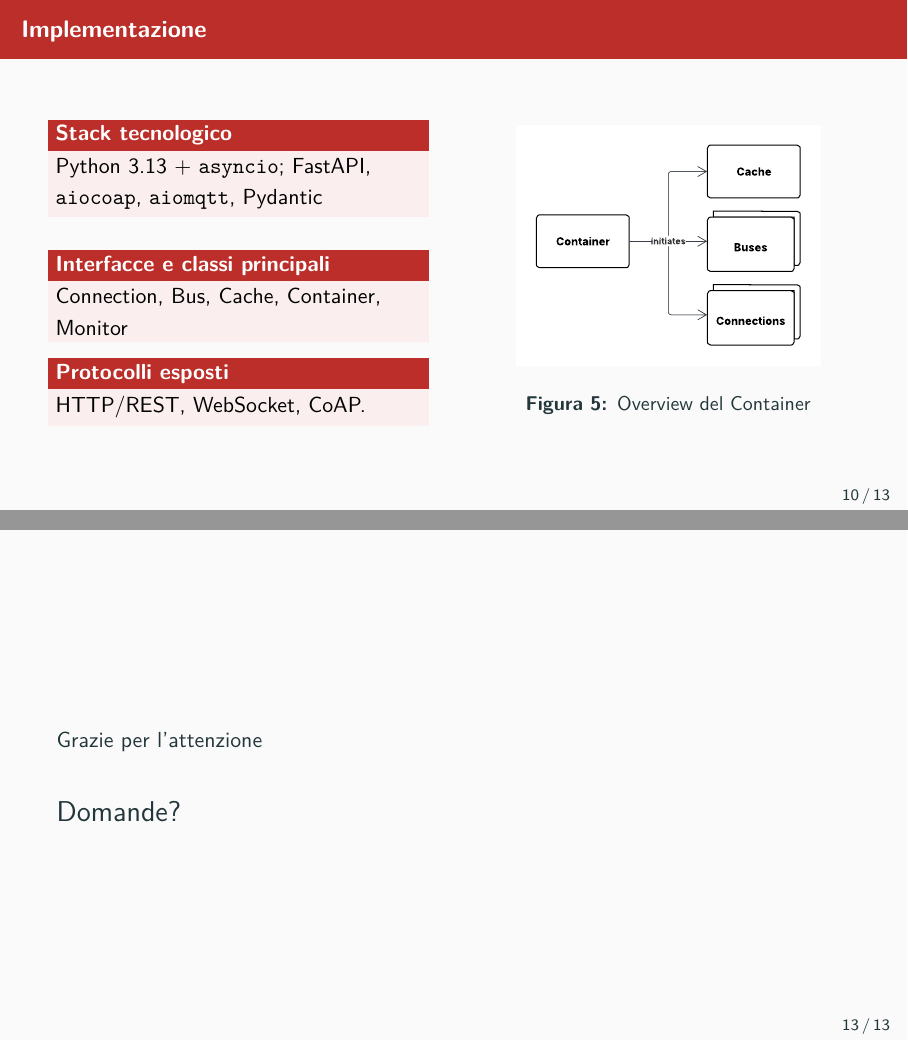
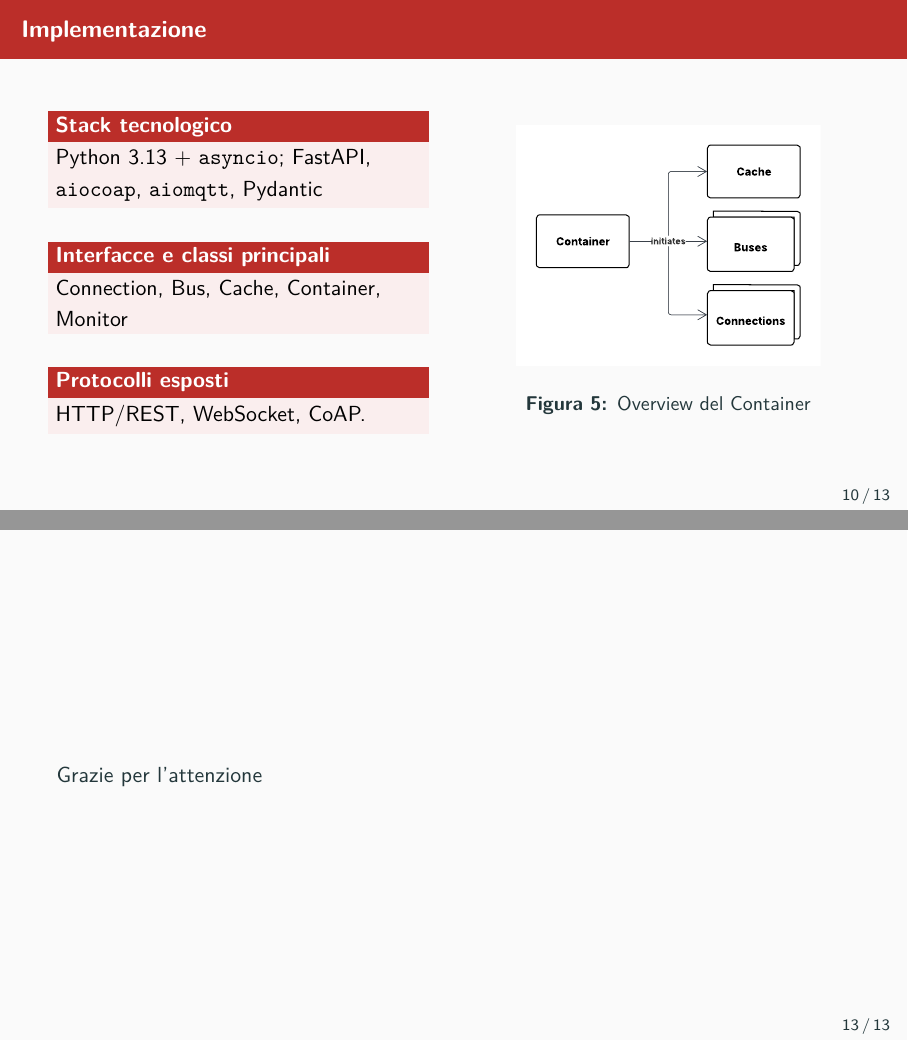
Before and after one commit to Salinatore/tesi-triennale, LaTeX slides (presentazione/presentazione.tex): pages 10 and 13 of 13, joined at a grey line. Compiled offline with pdfLaTeX.

Commit message:
fix: add spacer in Implementazione and remove domande in Conclusione

```diff
--- a/presentazione/presentazione.tex
+++ b/presentazione/presentazione.tex
@@ -200,6 +200,8 @@
             Connection, Bus, Cache, Container, Monitor
         \end{block}
 
+        \vspace{0.8em}
+
         \begin{block}{Protocolli esposti}
             HTTP/REST, WebSocket, CoAP.
         \end{block}
@@ -272,10 +274,6 @@
 %
 \begin{frame}
     Grazie per l'attenzione
-
-    \vspace{1em}
-
-    \Large Domande?
 \end{frame}
 %
 \end{document}
```
